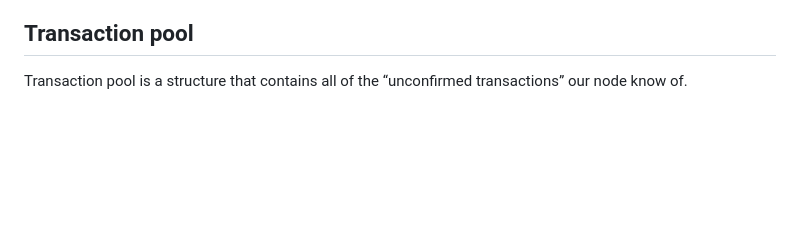
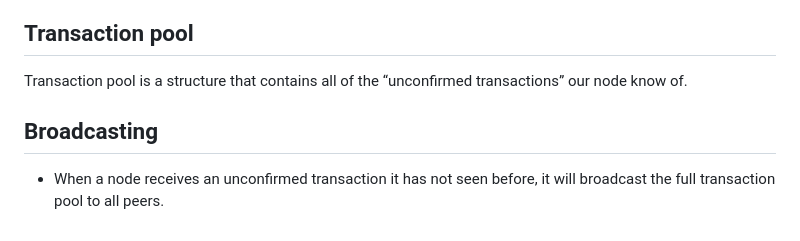
Before and after one commit to ddongzi/miaocoin, a Markdown page: MiaoCoin/README.md, the part around the change. GitHub-like rendering; blank space fills up the shorter version.

```diff
--- a/MiaoCoin/README.md
+++ b/MiaoCoin/README.md
@@ -213,3 +213,6 @@ As a consequence, the nodes will now share two types of data when they communica
 
 ## Transaction pool
 Transaction pool is a structure that contains all of the “unconfirmed transactions” our node know of.
+
+## Broadcasting
+- When a node receives an unconfirmed transaction it has not seen before, it will broadcast the full transaction pool to all peers.
```
